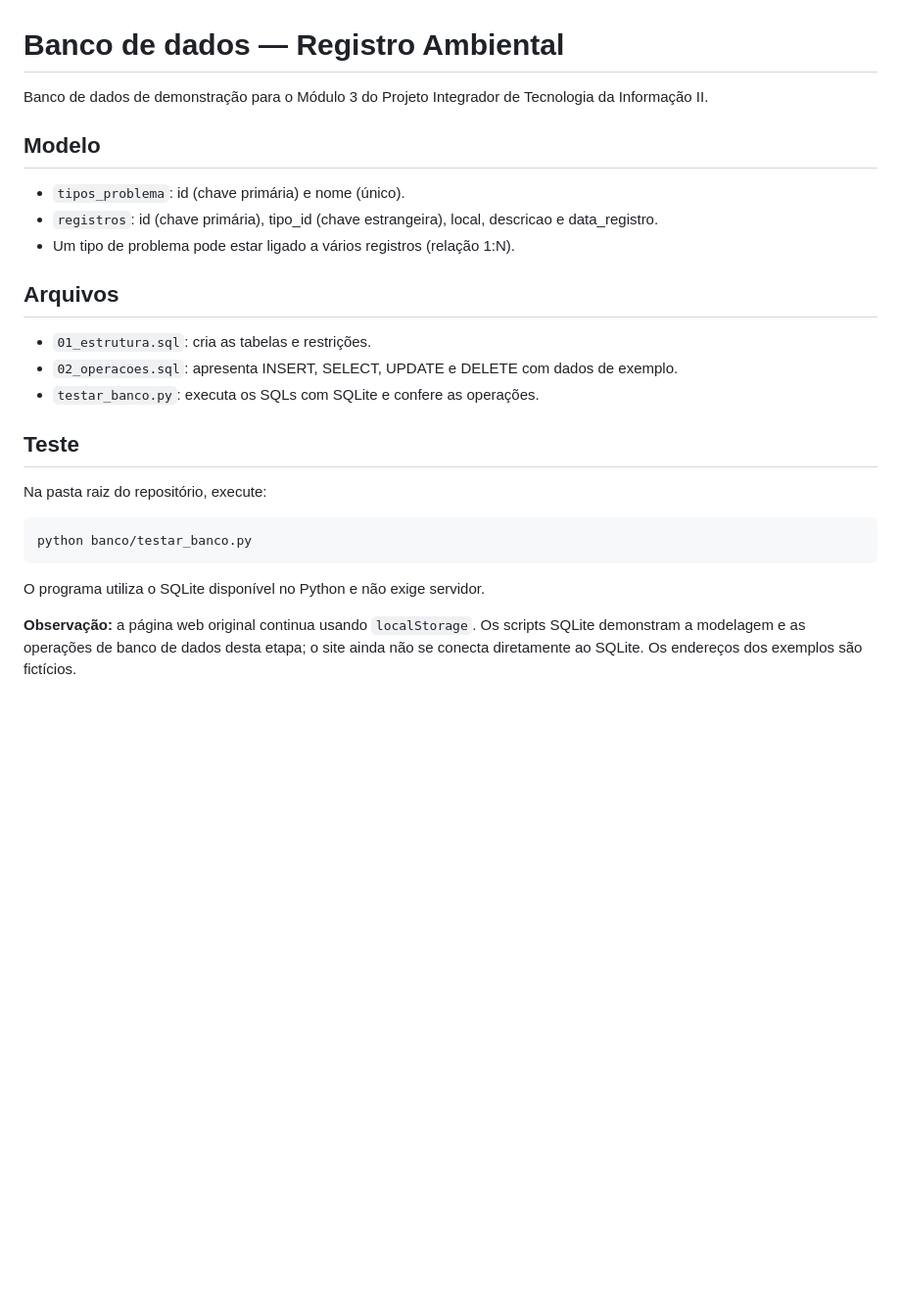
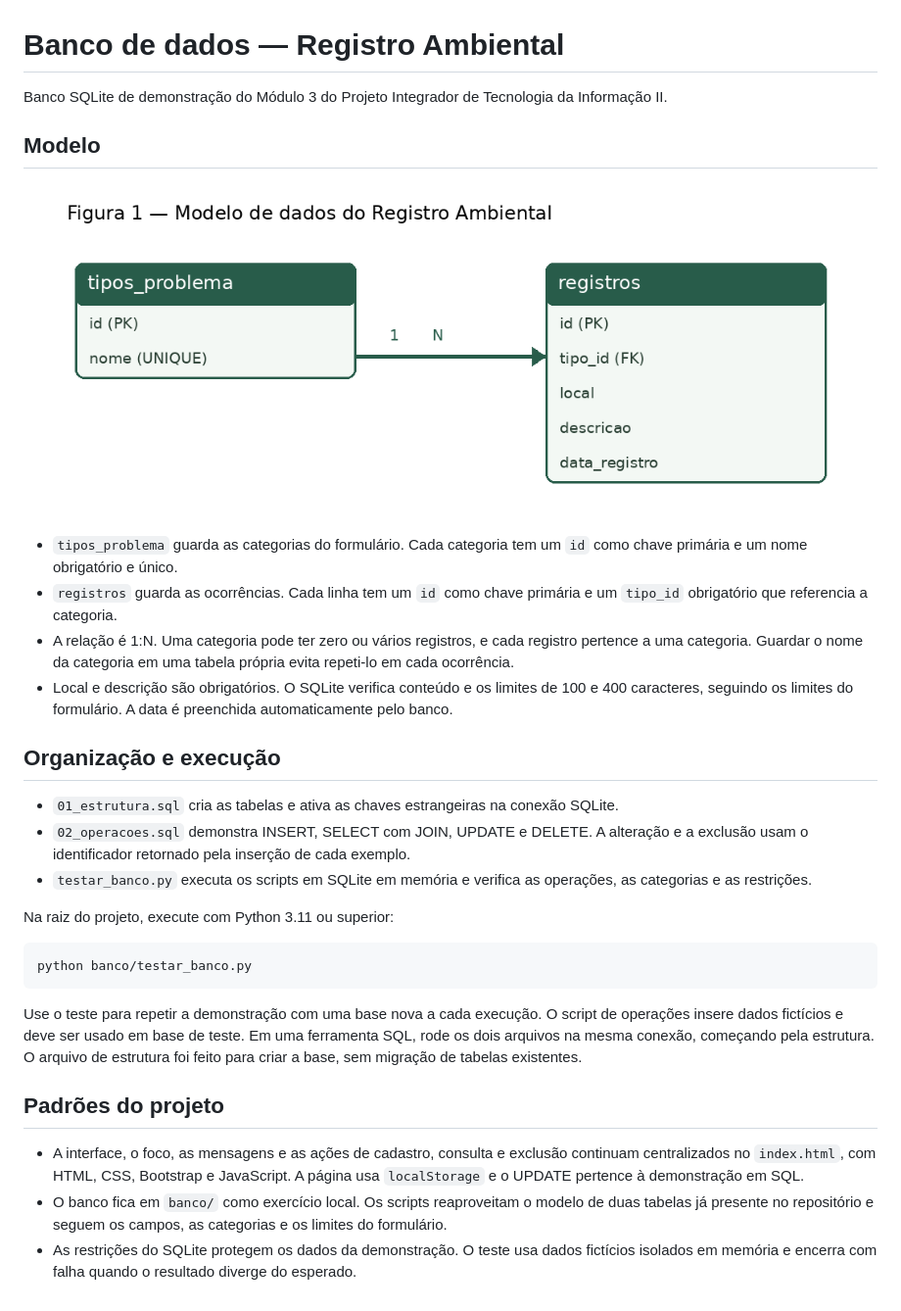
Before and after one commit to kollerthiago/registro-ambiental, a Markdown page: banco/README.md, the part around the change. Shown at 98% size. Drawn GitHub-style; pictures changed too: banco/diagrama_banco.png (added); blank space fills up the shorter version.

Commit message:
Revisa banco de dados do Modulo 3

````diff
--- a/banco/README.md
+++ b/banco/README.md
@@ -1,24 +1,32 @@
 # Banco de dados — Registro Ambiental
 
-Banco de dados de demonstração para o Módulo 3 do Projeto Integrador de Tecnologia da Informação II.
+Banco SQLite de demonstração do Módulo 3 do Projeto Integrador de Tecnologia da Informação II.
 
 ## Modelo
-- `tipos_problema`: id (chave primária) e nome (único).
-- `registros`: id (chave primária), tipo_id (chave estrangeira), local, descricao e data_registro.
-- Um tipo de problema pode estar ligado a vários registros (relação 1:N).
 
-## Arquivos
-- `01_estrutura.sql`: cria as tabelas e restrições.
-- `02_operacoes.sql`: apresenta INSERT, SELECT, UPDATE e DELETE com dados de exemplo.
-- `testar_banco.py`: executa os SQLs com SQLite e confere as operações.
+![Diagrama das tabelas tipos_problema e registros](diagrama_banco.png)
 
-## Teste
-Na pasta raiz do repositório, execute:
+- `tipos_problema` guarda as categorias do formulário. Cada categoria tem um `id` como chave primária e um nome obrigatório e único.
+- `registros` guarda as ocorrências. Cada linha tem um `id` como chave primária e um `tipo_id` obrigatório que referencia a categoria.
+- A relação é 1:N. Uma categoria pode ter zero ou vários registros, e cada registro pertence a uma categoria. Guardar o nome da categoria em uma tabela própria evita repeti-lo em cada ocorrência.
+- Local e descrição são obrigatórios. O SQLite verifica conteúdo e os limites de 100 e 400 caracteres, seguindo os limites do formulário. A data é preenchida automaticamente pelo banco.
 
-```bash
+## Organização e execução
+
+- `01_estrutura.sql` cria as tabelas e ativa as chaves estrangeiras na conexão SQLite.
+- `02_operacoes.sql` demonstra INSERT, SELECT com JOIN, UPDATE e DELETE. A alteração e a exclusão usam o identificador retornado pela inserção de cada exemplo.
+- `testar_banco.py` executa os scripts em SQLite em memória e verifica as operações, as categorias e as restrições.
+
+Na raiz do projeto, execute com Python 3.11 ou superior:
+
+```powershell
 python banco/testar_banco.py
 ```
 
-O programa utiliza o SQLite disponível no Python e não exige servidor.
+Use o teste para repetir a demonstração com uma base nova a cada execução. O script de operações insere dados fictícios e deve ser usado em base de teste. Em uma ferramenta SQL, rode os dois arquivos na mesma conexão, começando pela estrutura. O arquivo de estrutura foi feito para criar a base, sem migração de tabelas existentes.
 
-**Observação:** a página web original continua usando `localStorage`. Os scripts SQLite demonstram a modelagem e as operações de banco de dados desta etapa; o site ainda não se conecta diretamente ao SQLite. Os endereços dos exemplos são fictícios.
+## Padrões do projeto
+
+- A interface, o foco, as mensagens e as ações de cadastro, consulta e exclusão continuam centralizados no `index.html`, com HTML, CSS, Bootstrap e JavaScript. A página usa `localStorage` e o UPDATE pertence à demonstração em SQL.
+- O banco fica em `banco/` como exercício local. Os scripts reaproveitam o modelo de duas tabelas já presente no repositório e seguem os campos, as categorias e os limites do formulário.
+- As restrições do SQLite protegem os dados da demonstração. O teste usa dados fictícios isolados em memória e encerra com falha quando o resultado diverge do esperado.
````
Also changed, not shown: 3 other files.
